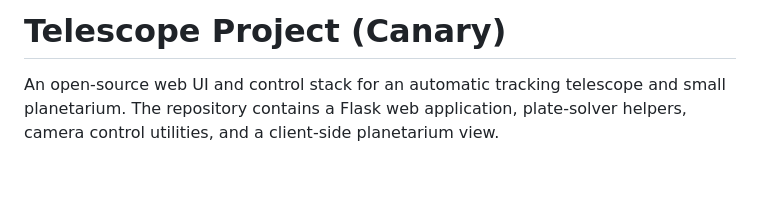
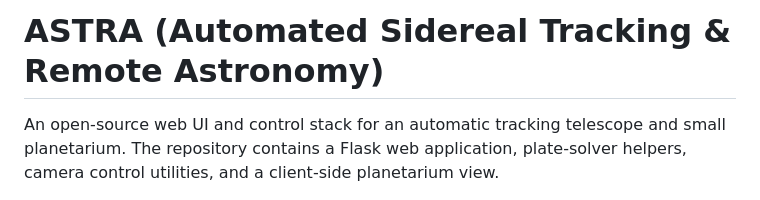
Before and after one commit to Alex-Grant-Parra/Telescope-project-Website, a Markdown page: README.md, the part around the change. Rendered like a GitHub page; blank space fills up the shorter version.

Commit message:
Rename project to ASTRA and update description
Updated project name and description in README.

```diff
--- a/README.md
+++ b/README.md
@@ -1,4 +1,4 @@
-# Telescope Project (Canary)
+# ASTRA (Automated Sidereal Tracking & Remote Astronomy)
 
 An open-source web UI and control stack for an automatic tracking telescope and small planetarium. The repository contains a Flask web application, plate-solver helpers, camera control utilities, and a client-side planetarium view.
 
```
